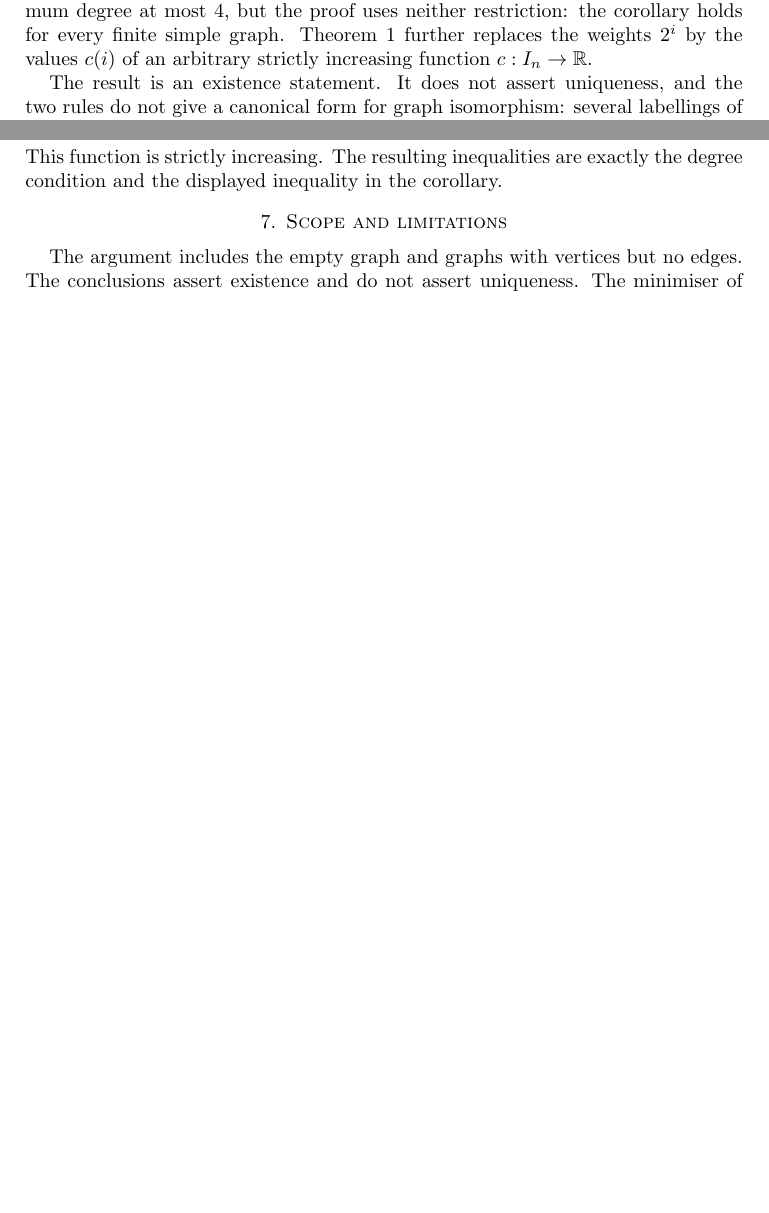
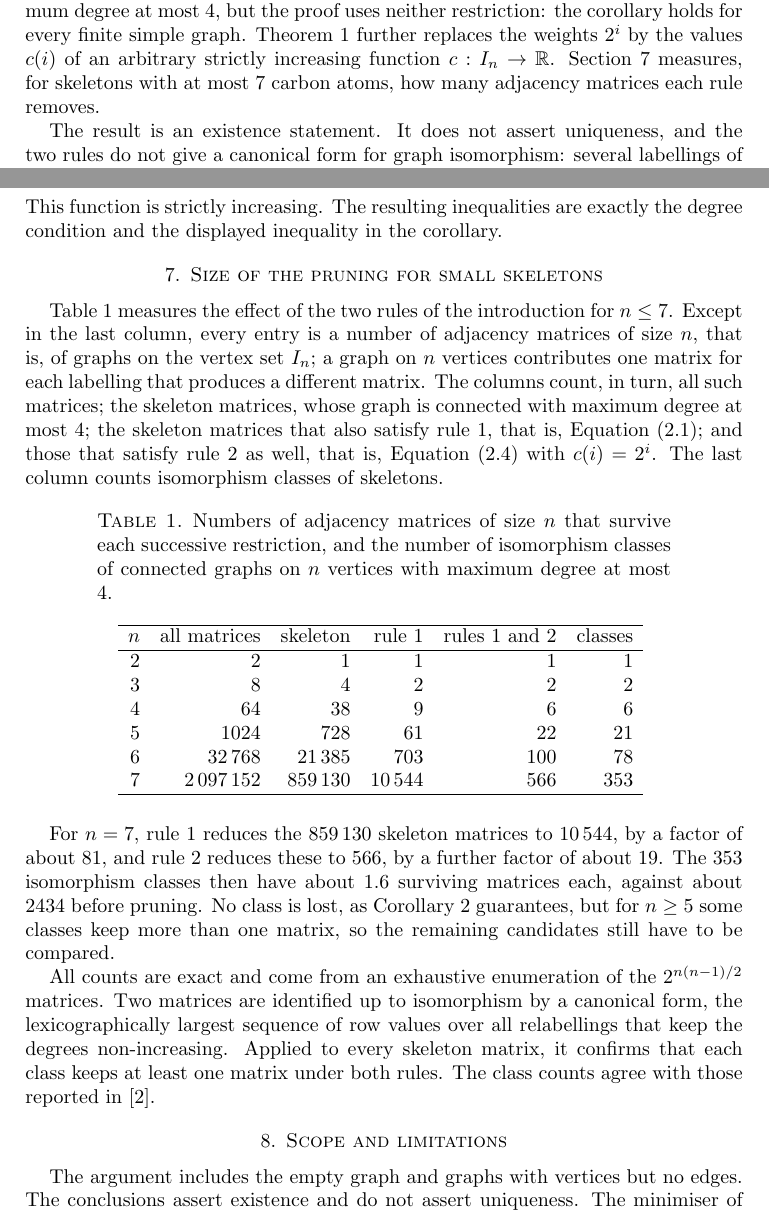
Before and after one commit to uda-lab/degree-labeling, a LaTeX paper (docs/paper/degree_labeling.tex): two parts of pages 2 and 6 of 6 before the commit and two parts of pages 2 and 6 of 7 after it, joined at a grey line, cut so that both start at the same text, the shorter picture padded with empty space. Compiled offline with pdfLaTeX.

Commit message:
docs(paper): quantify the pruning effect on small skeletons (#45)
- docs/paper/pruning_counts.py: exhaustive, deterministic counts of adjacency
  matrices for n = 2..7 through the successive restrictions (all, skeleton,
  rule 1, rules 1 and 2) and of isomorphism classes; --check verifies that
  every skeleton class keeps a matrix under both rules and compares the class
  counts with those reported by Smooth Pudding.
- New §7 with Table 1 and its interpretation; one forward sentence in the
  Introduction.
- CI: the check job runs the script with --check for n <= 6.

Co-Authored-By: Claude Opus 5.5 (1M context) <noreply@anthropic.com>

```diff
--- a/docs/paper/degree_labeling.tex
+++ b/docs/paper/degree_labeling.tex
@@ -119,6 +119,8 @@ graphs of maximum degree at most \(4\), but the proof uses neither
 restriction: the corollary holds for every finite simple graph.
 Theorem~\ref{thm:strict-weights} further replaces the weights \(2^i\) by the
 values \(c(i)\) of an arbitrary strictly increasing function \(c:I_n\to\R\).
+\Cref{sec:counts} measures, for skeletons with at most \(7\) carbon atoms, how
+many adjacency matrices each rule removes.
 
 The result is an existence statement. It does not assert uniqueness, and the
 two rules do not give a canonical form for graph isomorphism: several labellings
@@ -436,6 +438,54 @@ Apply \cref{thm:strict-weights} to the function
 This function is strictly increasing. The resulting inequalities are exactly
 the degree condition and the displayed inequality in the corollary.
 
+\section{Size of the pruning for small skeletons}\label{sec:counts}
+
+\Cref{tab:counts} measures the effect of the two rules of the introduction for
+\(n\leq7\). Except in the last column, every entry is a number of adjacency
+matrices of size \(n\), that is, of graphs on the vertex set \(I_n\); a graph on
+\(n\) vertices contributes one matrix for each labelling that produces a
+different matrix. The columns count, in turn, all such matrices; the skeleton
+matrices, whose graph is connected with maximum degree at most \(4\); the
+skeleton matrices that also satisfy rule~1, that is, \cref{eq:degree-order};
+and those that satisfy rule~2 as well, that is, \cref{eq:equal-degree-order}
+with \(c(i)=2^i\). The last column counts isomorphism classes of skeletons.
+
+\begin{table}[ht]
+  \centering
+  \caption{Numbers of adjacency matrices of size \(n\) that survive each
+  successive restriction, and the number of isomorphism classes of connected
+  graphs on \(n\) vertices with maximum degree at most \(4\).}
+  \begin{tabular}{rrrrrr}
+    \hline
+    \(n\) & all matrices & skeleton & rule 1 & rules 1 and 2
+      & classes\\
+    \hline
+    2 & 2 & 1 & 1 & 1 & 1\\
+    3 & 8 & 4 & 2 & 2 & 2\\
+    4 & 64 & 38 & 9 & 6 & 6\\
+    5 & 1024 & 728 & 61 & 22 & 21\\
+    6 & 32\,768 & 21\,385 & 703 & 100 & 78\\
+    7 & 2\,097\,152 & 859\,130 & 10\,544 & 566 & 353\\
+    \hline
+  \end{tabular}
+  \label{tab:counts}
+\end{table}
+
+For \(n=7\), rule~1 reduces the \(859\,130\) skeleton matrices to \(10\,544\), by
+a factor of about \(81\), and rule~2 reduces these to \(566\), by a further
+factor of about \(19\). The \(353\) isomorphism classes then have about \(1.6\)
+surviving matrices each, against about \(2434\) before pruning. No class is
+lost, as Corollary~\ref{cor:powers-of-two} guarantees, but for \(n\geq5\) some classes
+keep more than one matrix, so the remaining candidates still have to be
+compared.
+
+All counts are exact and come from an exhaustive enumeration of the
+\(2^{n(n-1)/2}\) matrices. Two matrices are identified up to isomorphism by a
+canonical form, the lexicographically largest sequence of row values over all
+relabellings that keep the degrees non-increasing. Applied to every skeleton
+matrix, it confirms that each class keeps at least one matrix under both rules.
+The class counts agree with those reported in \cite{smooth-pudding-2024}.
+
 \section{Scope and limitations}
 
 The argument includes the empty graph and graphs with vertices but no edges.
```
Also changed, not shown: .github/workflows/ci.yml (+3 -0 lines), 1 other file.
